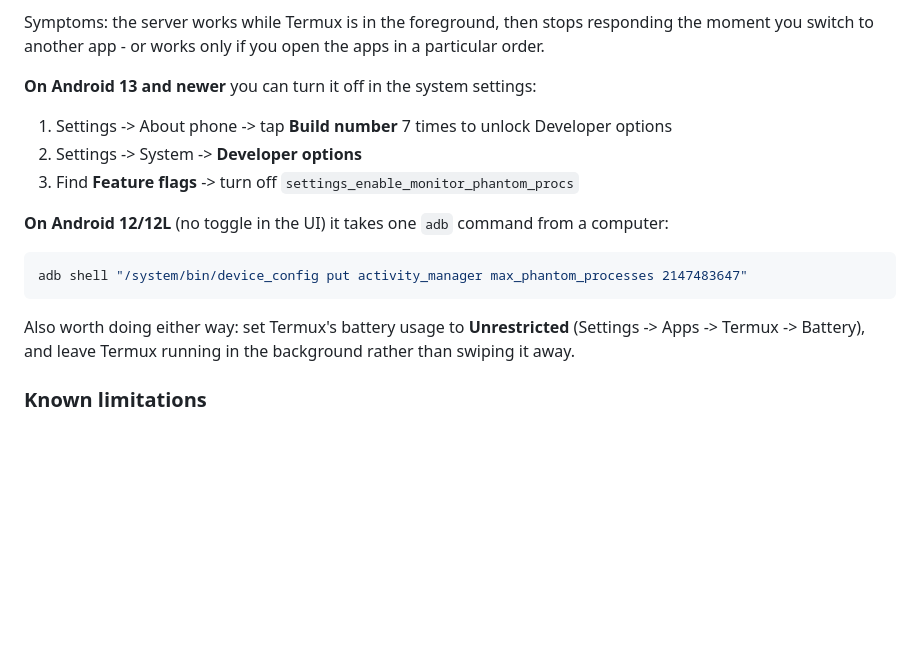
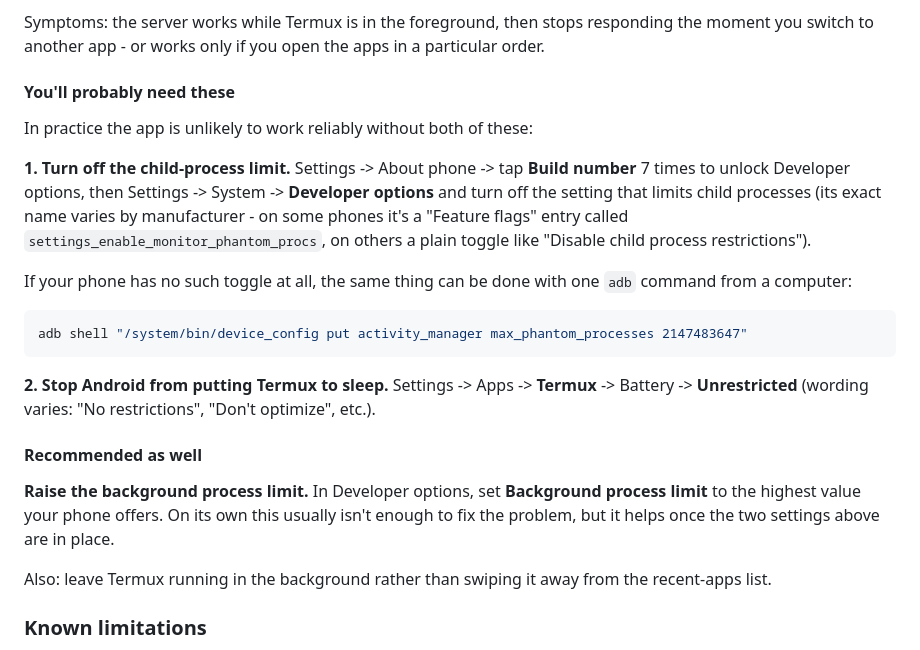
Before and after one commit to LukasJef/UniversalDownloader, a Markdown page: README.md, the part around the change. GitHub-like rendering; blank space fills up the shorter version.

````diff
--- a/README.md
+++ b/README.md
@@ -156,23 +156,37 @@ Symptoms: the server works while Termux is in the foreground, then stops
 responding the moment you switch to another app - or works only if you open
 the apps in a particular order.
 
-**On Android 13 and newer** you can turn it off in the system settings:
+#### You'll probably need these
 
-1. Settings -> About phone -> tap **Build number** 7 times to unlock
-   Developer options
-2. Settings -> System -> **Developer options**
-3. Find **Feature flags** -> turn off `settings_enable_monitor_phantom_procs`
+In practice the app is unlikely to work reliably without both of these:
 
-**On Android 12/12L** (no toggle in the UI) it takes one `adb` command from
-a computer:
+**1. Turn off the child-process limit.** Settings -> About phone -> tap
+**Build number** 7 times to unlock Developer options, then Settings ->
+System -> **Developer options** and turn off the setting that limits child
+processes (its exact name varies by manufacturer - on some phones it's a
+"Feature flags" entry called `settings_enable_monitor_phantom_procs`, on
+others a plain toggle like "Disable child process restrictions").
+
+If your phone has no such toggle at all, the same thing can be done with
+one `adb` command from a computer:
 
 ```bash
 adb shell "/system/bin/device_config put activity_manager max_phantom_processes 2147483647"
 ```
 
-Also worth doing either way: set Termux's battery usage to **Unrestricted**
-(Settings -> Apps -> Termux -> Battery), and leave Termux running in the
-background rather than swiping it away.
+**2. Stop Android from putting Termux to sleep.** Settings -> Apps ->
+**Termux** -> Battery -> **Unrestricted** (wording varies: "No
+restrictions", "Don't optimize", etc.).
+
+#### Recommended as well
+
+**Raise the background process limit.** In Developer options, set
+**Background process limit** to the highest value your phone offers.
+On its own this usually isn't enough to fix the problem, but it helps once
+the two settings above are in place.
+
+Also: leave Termux running in the background rather than swiping it away
+from the recent-apps list.
 
 ### Known limitations
 
````
